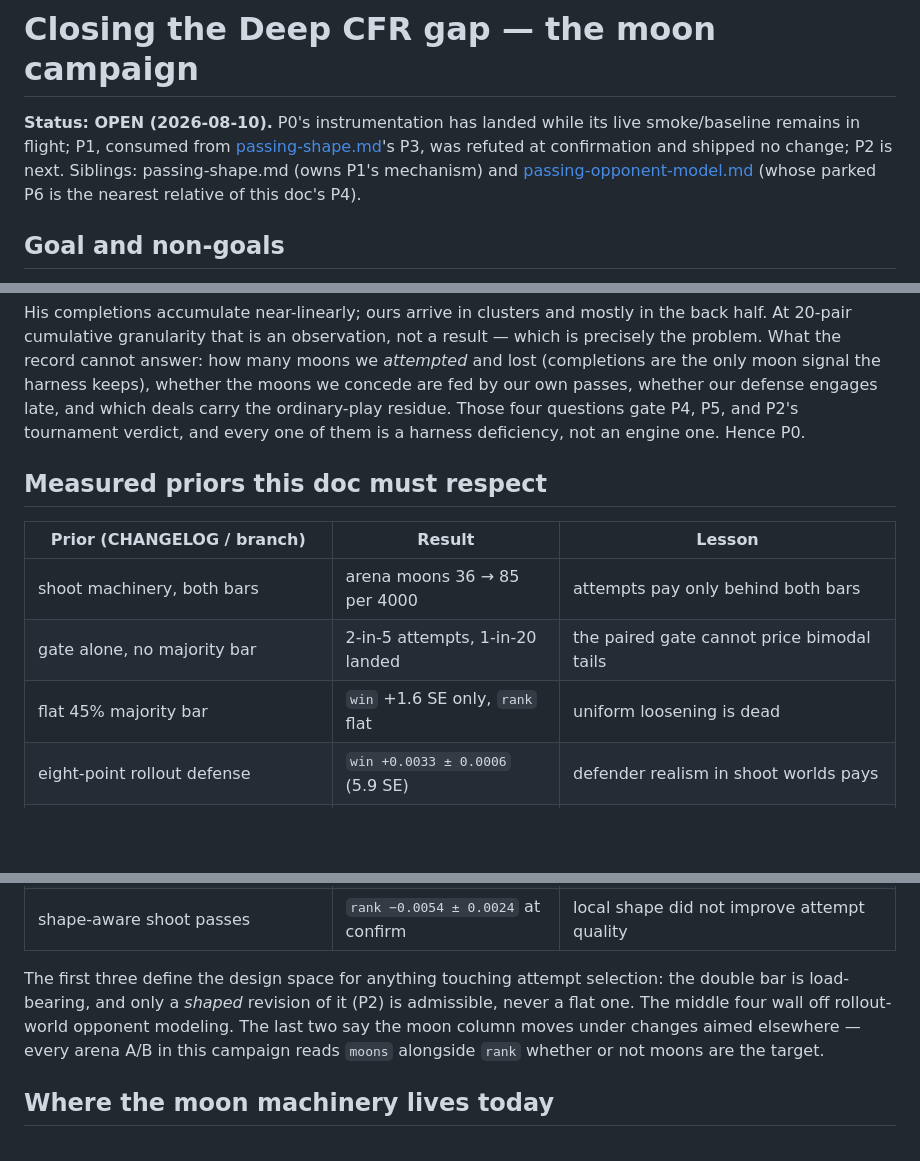
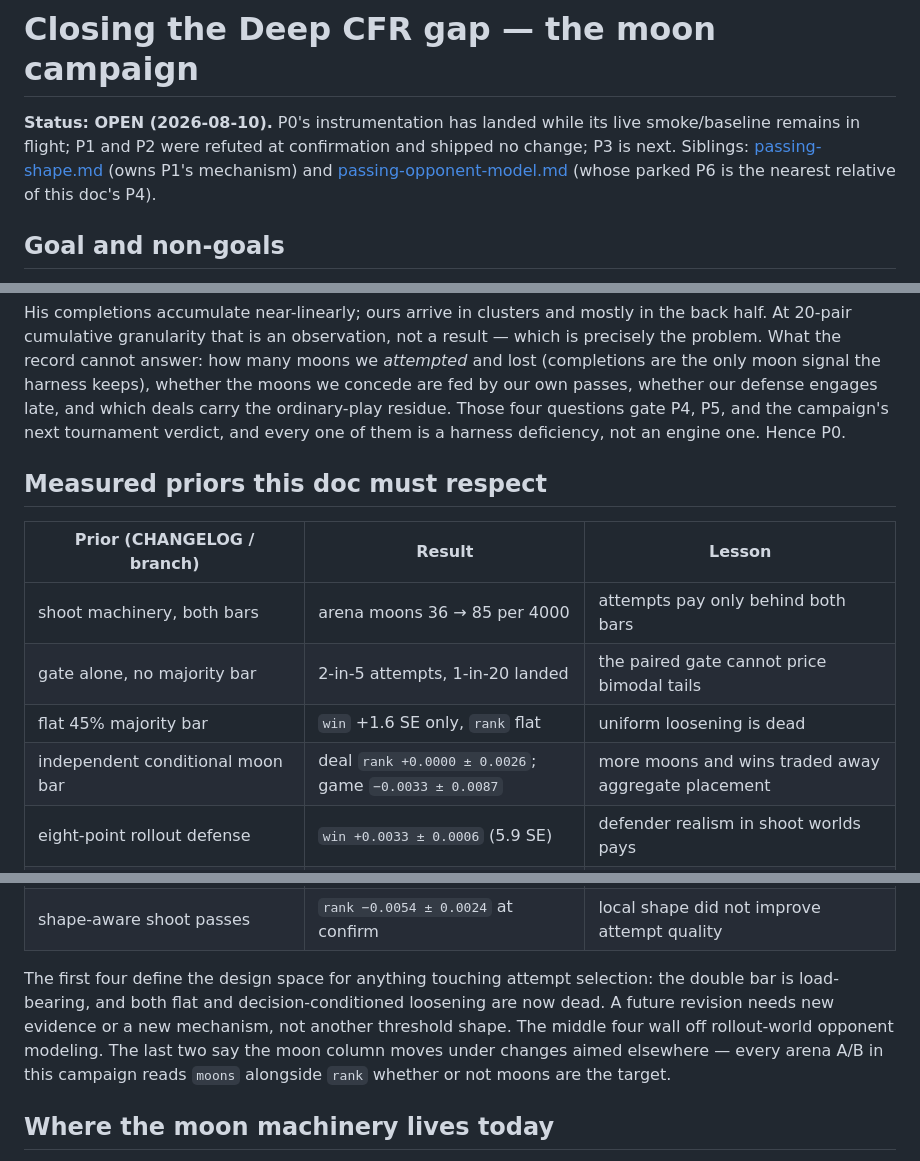
Before and after one commit to jdh8/hearts-engine, a Markdown page: docs/cfr-gap.md, 3 parts joined by grey strips. GitHub-like rendering; blank space fills up the shorter version.

```diff
--- a/docs/cfr-gap.md
+++ b/docs/cfr-gap.md
@@ -1,11 +1,11 @@
 # Closing the Deep CFR gap — the moon campaign
 
 **Status: OPEN (2026-08-10).**  P0's instrumentation has landed while
-its live smoke/baseline remains in flight; P1, consumed from
-[passing-shape.md](passing-shape.md)'s P3, was refuted at confirmation
-and shipped no change; P2 is next.  Siblings: passing-shape.md (owns
-P1's mechanism) and [passing-opponent-model.md](passing-opponent-model.md)
-(whose parked P6 is the nearest relative of this doc's P4).
+its live smoke/baseline remains in flight; P1 and P2 were refuted at
+confirmation and shipped no change; P3 is next.  Siblings:
+[passing-shape.md](passing-shape.md) (owns P1's mechanism) and
+[passing-opponent-model.md](passing-opponent-model.md) (whose parked P6
+is the nearest relative of this doc's P4).
 
 ## Goal and non-goals
 
@@ -97,8 +97,9 @@ record cannot answer: how many moons we *attempted* and lost
 (completions are the only moon signal the harness keeps), whether the
 moons we concede are fed by our own passes, whether our defense engages
 late, and which deals carry the ordinary-play residue.  Those four
-questions gate P4, P5, and P2's tournament verdict, and every one of
-them is a harness deficiency, not an engine one.  Hence P0.
+questions gate P4, P5, and the campaign's next tournament verdict, and
+every one of them is a harness deficiency, not an engine one.  Hence
+P0.
 
 ## Measured priors this doc must respect
 
@@ -107,6 +108,7 @@ them is a harness deficiency, not an engine one.  Hence P0.
 | shoot machinery, both bars | arena moons 36 → 85 per 4000 | attempts pay only behind both bars |
 | gate alone, no majority bar | 2-in-5 attempts, 1-in-20 landed | the paired gate cannot price bimodal tails |
 | flat 45% majority bar | `win` +1.6 SE only, `rank` flat | uniform loosening is dead |
+| independent conditional moon bar | deal `rank +0.0000 ± 0.0026`; game `−0.0033 ± 0.0087` | more moons and wins traded away aggregate placement |
 | eight-point rollout defense | `win +0.0033 ± 0.0006` (5.9 SE) | defender realism in shoot worlds pays |
 | ordinary-world sweeper symmetry | null, moons −1.6 SE | `shooter == None` worlds stay greedy |
 | opponent-moon rollout model | `rank −0.0256 ± 0.0073` vs greedy | worlds must not out-inform the field |
@@ -116,12 +118,14 @@ them is a harness deficiency, not an engine one.  Hence P0.
 | `two_of_clubs_bonus` MC leg | null except moons +2.5/3.3 SE | pass shape reaches the moon column |
 | shape-aware shoot passes | `rank −0.0054 ± 0.0024` at confirm | local shape did not improve attempt quality |
 
-The first three define the design space for anything touching attempt
-selection: the double bar is load-bearing, and only a *shaped* revision
-of it (P2) is admissible, never a flat one.  The middle four wall off
-rollout-world opponent modeling.  The last two say the moon column
-moves under changes aimed elsewhere — every arena A/B in this campaign
-reads `moons` alongside `rank` whether or not moons are the target.
+The first four define the design space for anything touching attempt
+selection: the double bar is load-bearing, and both flat and
+decision-conditioned loosening are now dead.  A future revision needs
+new evidence or a new mechanism, not another threshold shape.  The
+middle four wall off rollout-world opponent modeling.  The last two say
+the moon column moves under changes aimed elsewhere — every arena A/B
+in this campaign reads `moons` alongside `rank` whether or not moons are
+the target.
 
 ## Where the moon machinery lives today
 
```
Also changed, not shown: other parts of docs/cfr-gap.md (+53 -65 lines), CHANGELOG.md (+17 -0 lines).
